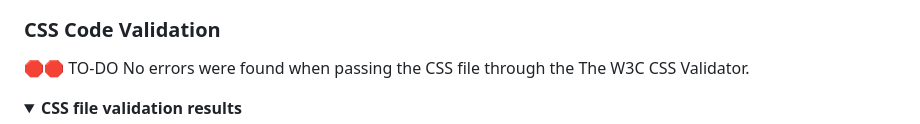
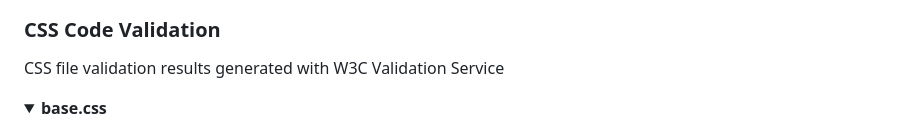
Before and after one commit to omurilolima/guitar-store, a Markdown page: README.md, the part around the change printed below. Rendered like a GitHub page; folded sections open.

Commit message:
Add CSS Code Validation to README

```diff
--- a/README.md
+++ b/README.md
@@ -556,9 +556,8 @@ The W3C Markup Validation Service was used to validate the HTML of the website.
 
 
 ### CSS Code Validation
-🛑🛑 TO-DO
-No errors were found when passing the CSS file through the The W3C CSS Validator.
+CSS file validation results generated with W3C Validation Service
 
 <details>
-<summary> <strong>CSS file validation results</strong></summary>
+<summary> <strong>base.css</strong></summary>
 
```
Also changed, not shown: other parts of README.md (+8 -0 lines), documentation/code/base-css.png (added), documentation/code/checkout-css.png (added).
